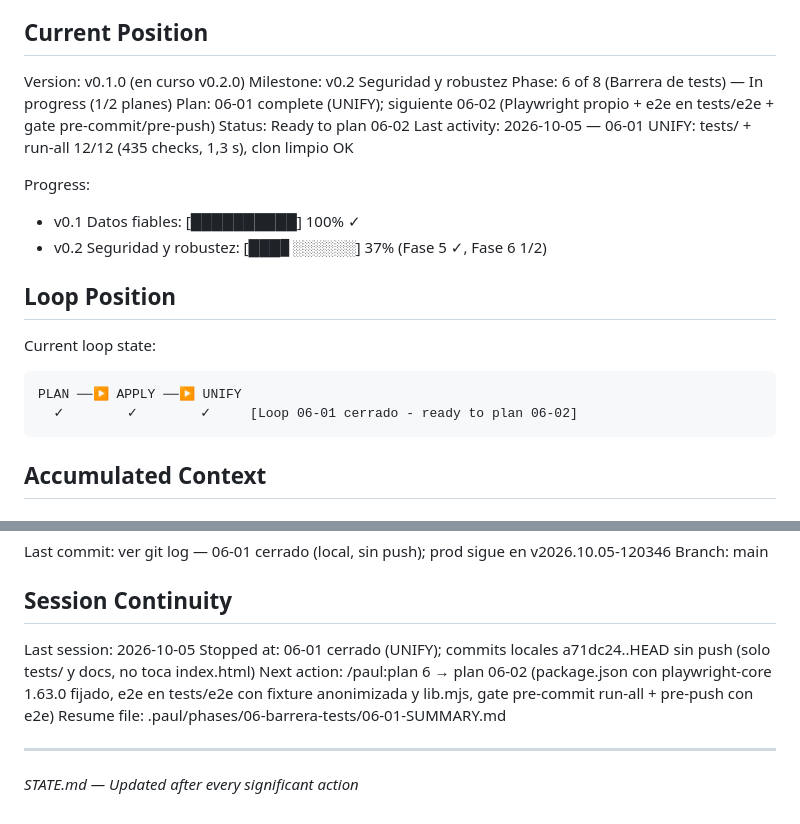
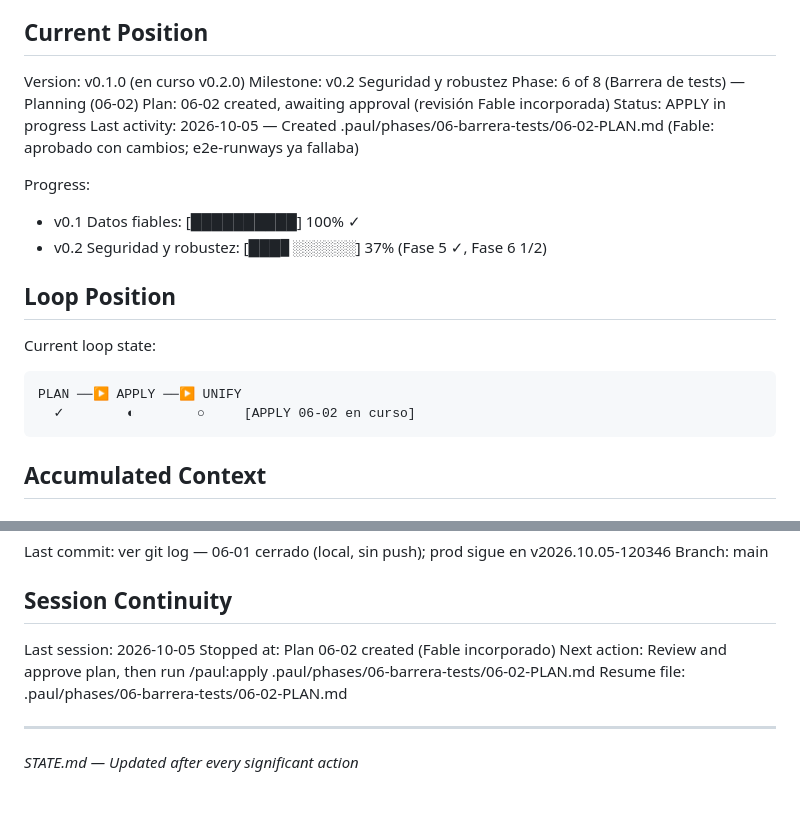
Before and after one commit to californiakid91/EASYLOG, a Markdown page: .paul/STATE.md, 2 parts joined by grey strips. Rendered like a GitHub page.

Commit message:
docs(06-02): plan + revisión Fable (aprobado con cambios) + handoff 06-01 archivado
Co-Authored-By: Claude Opus 5.5 (1M context) <noreply@anthropic.com>
Claude-Session: https://claude.ai/code/session_01EYK1TnRrN6m9oAGWnbxupK

````diff
--- a/.paul/STATE.md
+++ b/.paul/STATE.md
@@ -11,10 +11,10 @@ See: .paul/PROJECT.md (updated 2026-10-03)
 
 Version: v0.1.0 (en curso v0.2.0)
 Milestone: v0.2 Seguridad y robustez
-Phase: 6 of 8 (Barrera de tests) — In progress (1/2 planes)
-Plan: 06-01 complete (UNIFY); siguiente 06-02 (Playwright propio + e2e en tests/e2e + gate pre-commit/pre-push)
-Status: Ready to plan 06-02
-Last activity: 2026-10-05 — 06-01 UNIFY: tests/ + run-all 12/12 (435 checks, 1,3 s), clon limpio OK
+Phase: 6 of 8 (Barrera de tests) — Planning (06-02)
+Plan: 06-02 created, awaiting approval (revisión Fable incorporada)
+Status: APPLY in progress
+Last activity: 2026-10-05 — Created .paul/phases/06-barrera-tests/06-02-PLAN.md (Fable: aprobado con cambios; e2e-runways ya fallaba)
 
 Progress:
 - v0.1 Datos fiables: [██████████] 100% ✓
@@ -25,7 +25,7 @@ Progress:
 Current loop state:
 ```
 PLAN ──▶ APPLY ──▶ UNIFY
-  ✓        ✓        ✓     [Loop 06-01 cerrado - ready to plan 06-02]
+  ✓        ◐        ○     [APPLY 06-02 en curso]
 ```
 
 ## Accumulated Context
@@ -106,9 +106,9 @@ Branch: main
 ## Session Continuity
 
 Last session: 2026-10-05
-Stopped at: 06-01 cerrado (UNIFY); commits locales a71dc24..HEAD sin push (solo tests/ y docs, no toca index.html)
-Next action: /paul:plan 6 → plan 06-02 (package.json con playwright-core 1.63.0 fijado, e2e en tests/e2e con fixture anonimizada y lib.mjs, gate pre-commit run-all + pre-push con e2e)
-Resume file: .paul/phases/06-barrera-tests/06-01-SUMMARY.md
+Stopped at: Plan 06-02 created (Fable incorporado)
+Next action: Review and approve plan, then run /paul:apply .paul/phases/06-barrera-tests/06-02-PLAN.md
+Resume file: .paul/phases/06-barrera-tests/06-02-PLAN.md
 
 ---
 *STATE.md — Updated after every significant action*
````
Also changed, not shown: 3 other files.
